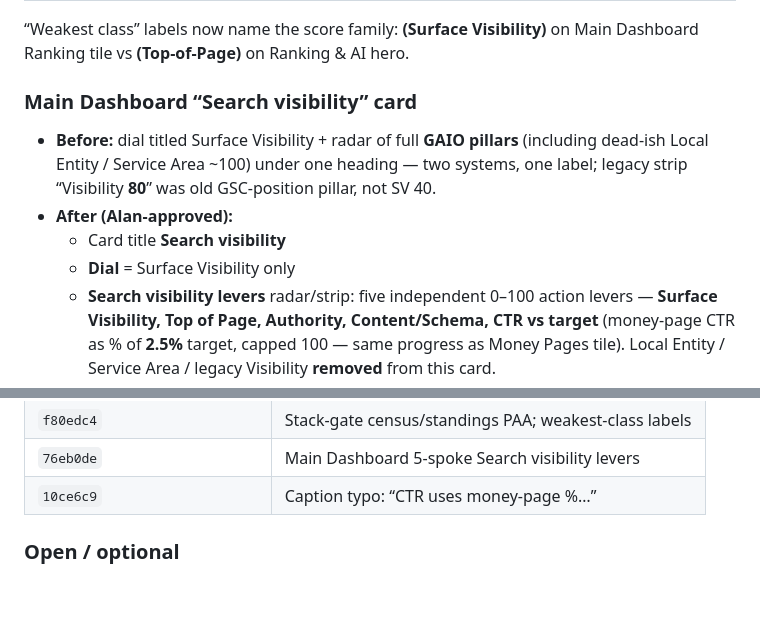
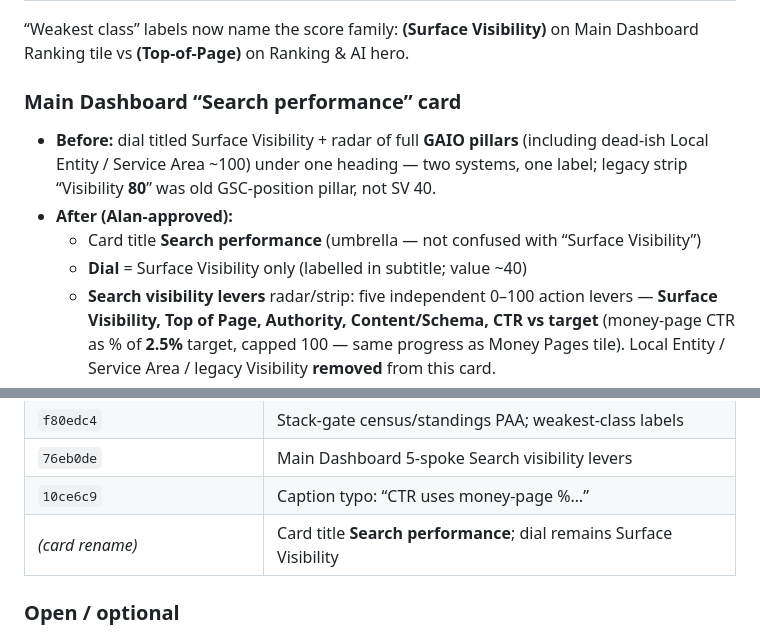
Before and after one commit to alanranger/apps-dashboard, a Markdown page: MC-AGENT-PROTOCOL.md, 2 parts joined by grey strips. Drawn GitHub-style; blank space fills up the shorter version.

Commit message:
Note Search performance card rename in surface-scoring handover

```diff
--- a/MC-AGENT-PROTOCOL.md
+++ b/MC-AGENT-PROTOCOL.md
@@ -259,12 +259,12 @@ Any task an agent touches gets/keeps a one-line `why` (what it unblocks or what
 
 “Weakest class” labels now name the score family: **(Surface Visibility)** on Main Dashboard Ranking tile vs **(Top-of-Page)** on Ranking & AI hero.
 
-### Main Dashboard “Search visibility” card
+### Main Dashboard “Search performance” card
 
 - **Before:** dial titled Surface Visibility + radar of full **GAIO pillars** (including dead-ish Local Entity / Service Area ~100) under one heading — two systems, one label; legacy strip “Visibility **80**” was old GSC-position pillar, not SV 40.
 - **After (Alan-approved):**
-  - Card title **Search visibility**
-  - **Dial** = Surface Visibility only
+  - Card title **Search performance** (umbrella — not confused with “Surface Visibility”)
+  - **Dial** = Surface Visibility only (labelled in subtitle; value ~40)
   - **Search visibility levers** radar/strip: five independent 0–100 action levers — **Surface Visibility, Top of Page, Authority, Content/Schema, CTR vs target** (money-page CTR as % of **2.5%** target, capped 100 — same progress as Money Pages tile). Local Entity / Service Area / legacy Visibility **removed** from this card.
   - Caption copy: “CTR **uses** money-page % of 2.5% target…” (typo “speaks use” fixed same day).
 - Deliberately **not** identical to AI Health radar (that one keeps **Brand demand** instead of CTR vs target).
@@ -287,6 +287,7 @@ Surface Outcomes, Where you stand, and Surface ownership census now share **stac
 | `f80edc4` | Stack-gate census/standings PAA; weakest-class labels |
 | `76eb0de` | Main Dashboard 5-spoke Search visibility levers |
 | `10ce6c9` | Caption typo: “CTR uses money-page %…” |
+| *(card rename)* | Card title **Search performance**; dial remains Surface Visibility |
 
 ### Open / optional
 
```
